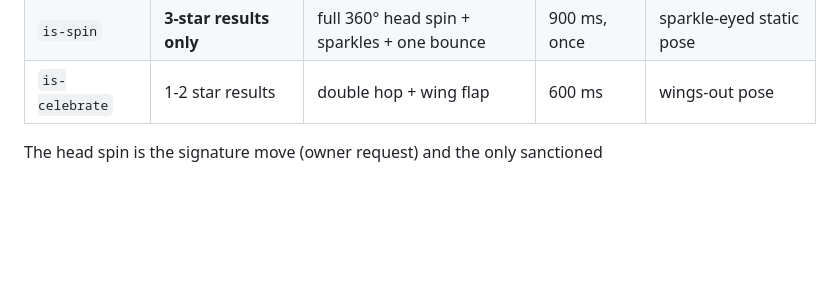
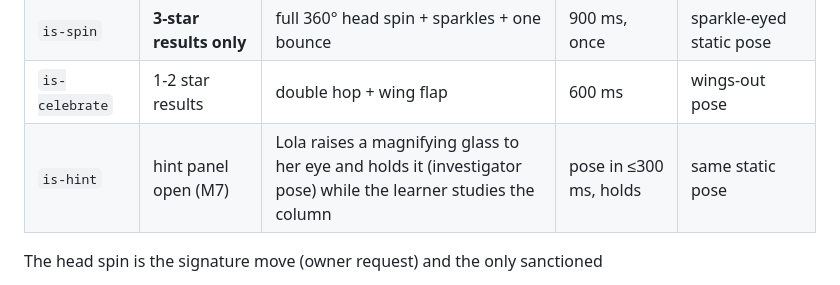
Before and after one commit to aaronmsoto/dli-skills, a Markdown page: docs/MASCOT.md, the part around the change. Drawn GitHub-style; blank space fills up the shorter version.

```diff
--- a/docs/MASCOT.md
+++ b/docs/MASCOT.md
@@ -173,6 +173,7 @@ transforms/opacity only).
 | `is-turn` | streak ≥3 · match pair found | quick ~270° look-back head turn and return | 550 ms | side-glance pose |
 | `is-spin` | **3-star results only** | full 360° head spin + sparkles + one bounce | 900 ms, once | sparkle-eyed static pose |
 | `is-celebrate` | 1-2 star results | double hop + wing flap | 600 ms | wings-out pose |
+| `is-hint` | hint panel open (M7) | Lola raises a magnifying glass to her eye and holds it (investigator pose) while the learner studies the column | pose in ≤300 ms, holds | same static pose |
 
 The head spin is the signature move (owner request) and the only sanctioned
 >600 ms moment; it fires at most once per results screen.
```
Also changed, not shown: GOAL.md (+30 -0 lines), journal/20260707-goal-hint-mode.md (added, +22 -0 lines).
